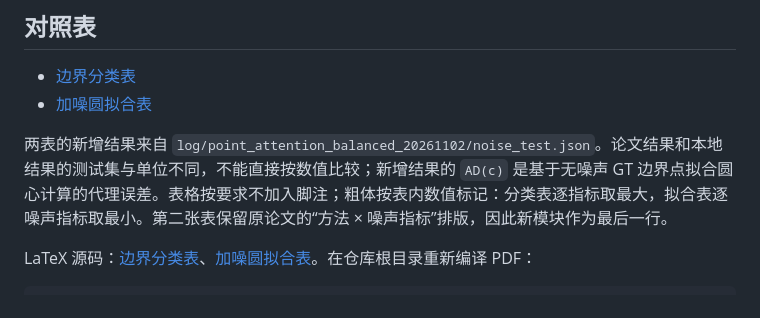
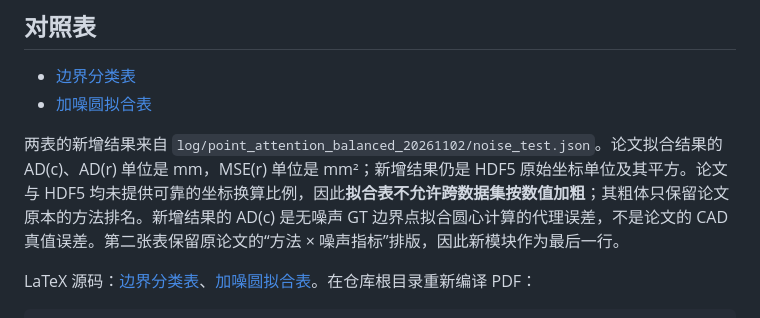
Before and after one commit to Tumb1eweed/circle_net, a Markdown page: figures/README.md, the part around one of its changes. GitHub-like rendering.

```diff
--- a/figures/README.md
+++ b/figures/README.md
@@ -24,5 +24,5 @@ python draw_point_attention_architecture.py
 
-两表的新增结果来自 `log/point_attention_balanced_20261102/noise_test.json`。论文结果和本地结果的测试集与单位不同，不能直接按数值比较；新增结果的 `AD(c)` 是基于无噪声 GT 边界点拟合圆心计算的代理误差。表格按要求不加入脚注；粗体按表内数值标记：分类表逐指标取最大，拟合表逐噪声指标取最小。第二张表保留原论文的“方法 × 噪声指标”排版，因此新模块作为最后一行。
+两表的新增结果来自 `log/point_attention_balanced_20261102/noise_test.json`。论文拟合结果的 AD(c)、AD(r) 单位是 mm，MSE(r) 单位是 mm²；新增结果仍是 HDF5 原始坐标单位及其平方。论文与 HDF5 均未提供可靠的坐标换算比例，因此**拟合表不允许跨数据集按数值加粗**；其粗体只保留论文原本的方法排名。新增结果的 AD(c) 是无噪声 GT 边界点拟合圆心计算的代理误差，不是论文的 CAD 真值误差。第二张表保留原论文的“方法 × 噪声指标”排版，因此新模块作为最后一行。
 
 LaTeX 源码：[边界分类表](classification_table_with_module.tex)、[加噪圆拟合表](noise_fitting_table_with_module.tex)。在仓库根目录重新编译 PDF：
 
```
Also changed, not shown: other parts of figures/README.md (+1 -1 lines), NOISE_EXPERIMENT.md (+2 -0 lines), figures/noise_fitting_table_rebolded.png, figures/noise_fitting_table_units_checked.png (added), figures/noise_fitting_table_with_module.png, 4 other files.
